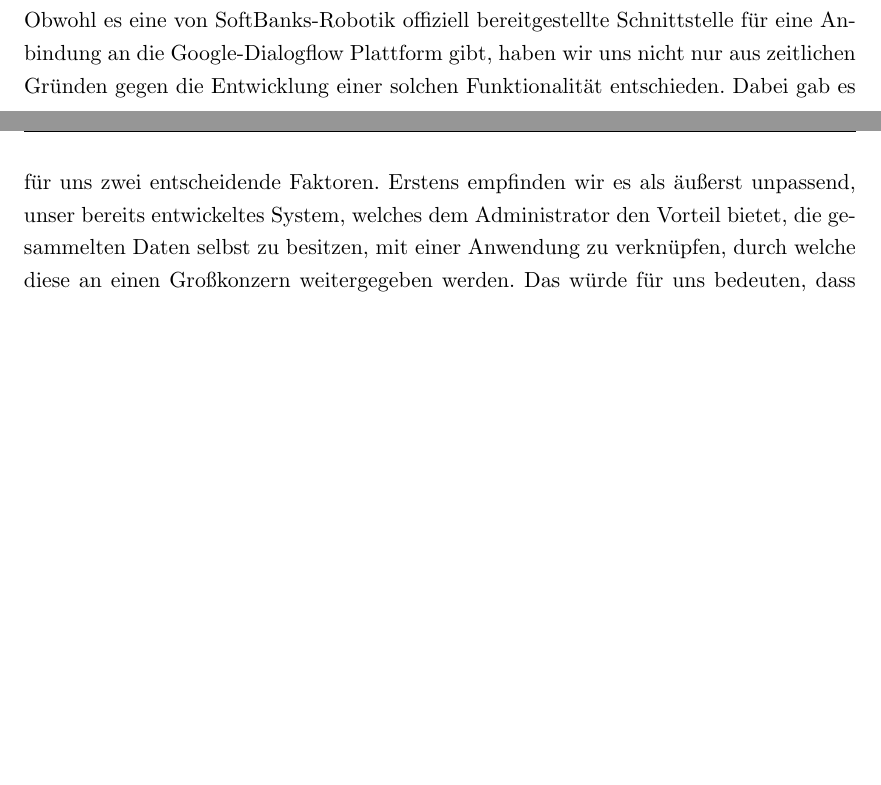
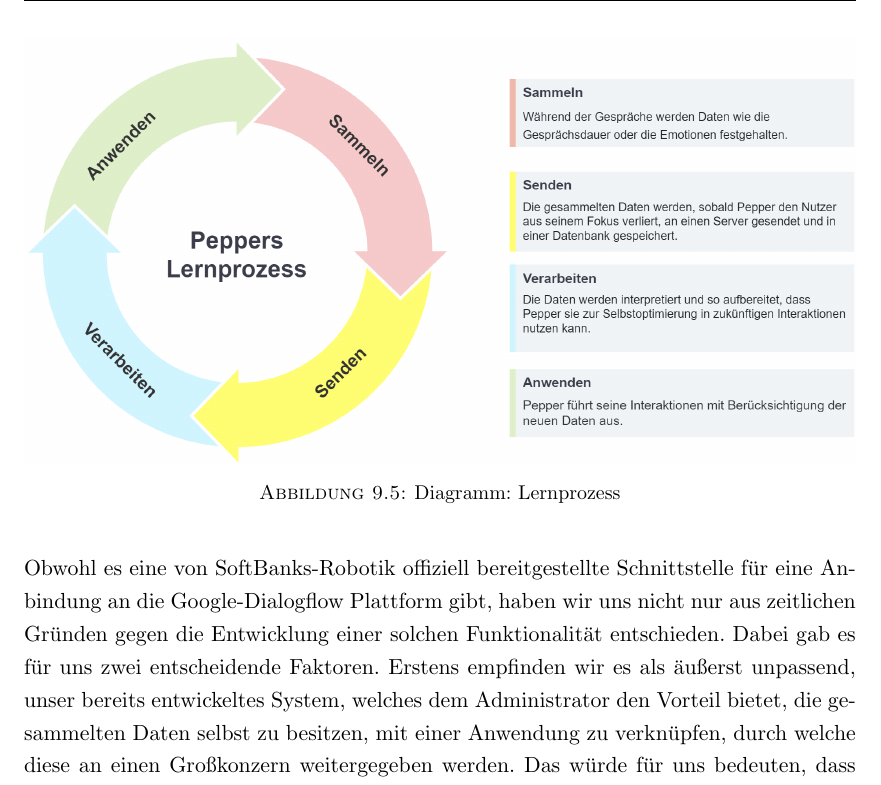
Before and after one commit to ProjectPepperHSB/Documenation, a LaTeX thesis (main.tex, which reads Chapters/Chapter9.tex): two parts of pages 87 and 88 of 91 before the commit and part of page 88 of 92 after it, the two joined at a grey line, cut at the place of the change, the shorter picture padded with empty space. Compiled offline with pdfLaTeX.

Commit message:
add a pic

```diff
--- a/Chapters/Chapter9.tex
+++ b/Chapters/Chapter9.tex
@@ -70,4 +70,6 @@ Durch die Anbindung von Pepper an unsere Webanwendung ist es möglich, sämtlich
 
 Dialog Flow, ist eine von dem Konzern Google betriebene Plattform, welche das verarbeiten und verstehen von menschlicher Sprache ermöglicht. Sie bietet den Vorteil, dass die Verarbeitung der Sprache nicht mehr auf dem eigenen System stattfinden, sondern an einen von Google bereitgestellten Server gesendet wird. Dieser verarbeitet die Daten und sendet sie anschließend wieder zurück. Dialog Flow hat dabei den Vorteil, dass sich die Interaktion der Dialoge dynamisch auf der von Google erstellten Browser-Plattform bearbeiten lassen. Eine Implementierung in das Pepper System, könnte so das produktive Arbeiten stark verbessern. Es ist außerdem möglich Lernraten zu definieren, durch welche Pepper, ohne das erneute Aufspielen einer Applikation dazu lernen könnte. Pepper wäre mit einer solchen Architektur in der Lage, selbst und dynamisch dazuzulernen und seine Interaktion und das Verstehen von Wörtern und Sprache ständig weiter zu optimieren. Wir haben für diese Funktionalität ein grafisches Konzept erstellt, welches den Ablauf dieser theoretischen Funktionalität verdeutlichen soll:
 
-
+\begin{figure}[H]
+    \includegraphics[width=\textwidth]{Figures/pepper-lerprozess.png}
+    \caption{Diagramm: Lernprozess}
```
Also changed, not shown: Chapters/Chapter9.tex (3 more changed lines).
